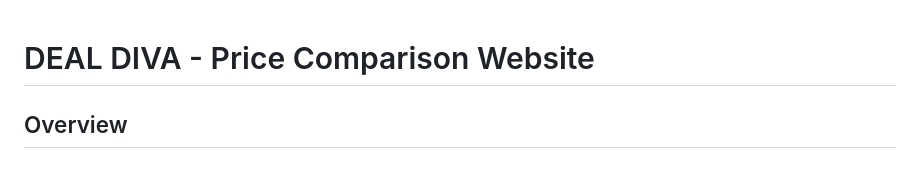
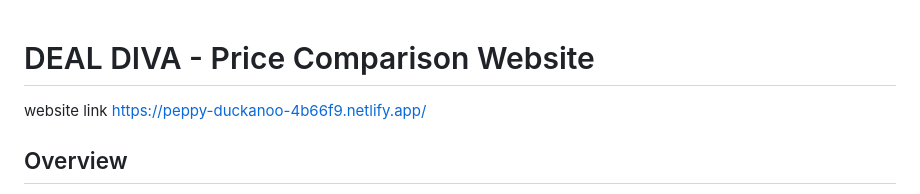
Before and after one commit to Aneena127/beauty-product-comparison-website, a Markdown page: README.md, the part around the change. Drawn GitHub-style.

```diff
--- a/README.md
+++ b/README.md
@@ -1,5 +1,5 @@
 # DEAL DIVA - Price Comparison Website
-
+website link https://peppy-duckanoo-4b66f9.netlify.app/
 ## Overview
 **DEAL DIVA** is an online price comparison website that helps users find the best deals across multiple e-commerce platforms. Compare prices, find the cheapest products, and get direct links to various online stores.
 
```
